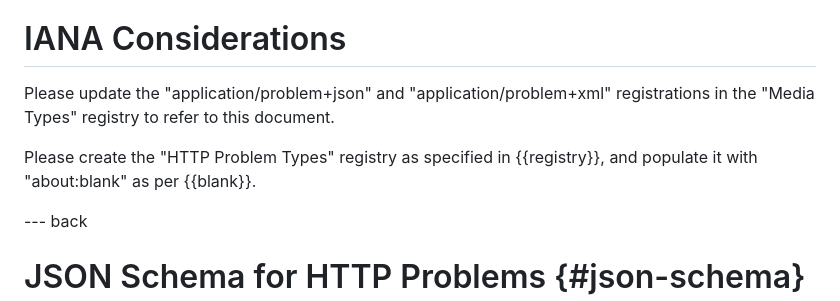
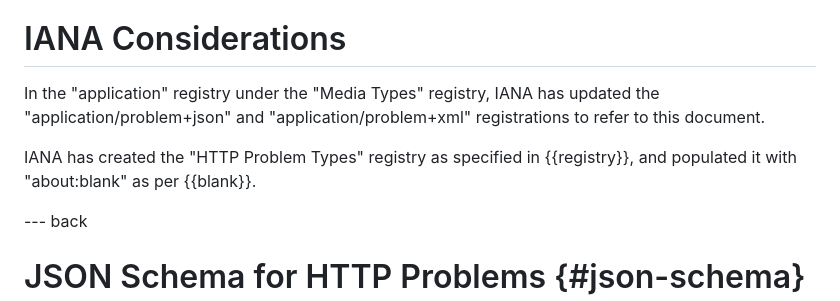
Before and after one commit to ietf-wg-httpapi/rfc7807bis, a Markdown page: draft-ietf-httpapi-rfc7807bis.md, the part around the change. Drawn GitHub-style.

Commit message:
use RPC's iana language

```diff
--- a/draft-ietf-httpapi-rfc7807bis.md
+++ b/draft-ietf-httpapi-rfc7807bis.md
@@ -359,9 +359,9 @@ The "status" member duplicates the information available in the HTTP status code
 
 # IANA Considerations
 
-Please update the "application/problem+json" and "application/problem+xml" registrations in the "Media Types" registry to refer to this document.
+In the "application" registry under the "Media Types" registry, IANA has updated the "application/problem+json" and "application/problem+xml" registrations to refer to this document.
 
-Please create the "HTTP Problem Types" registry as specified in {{registry}}, and populate it with "about:blank" as per {{blank}}.
+IANA has created the "HTTP Problem Types" registry as specified in {{registry}}, and populated it with "about:blank" as per {{blank}}.
 
 
 --- back
```
